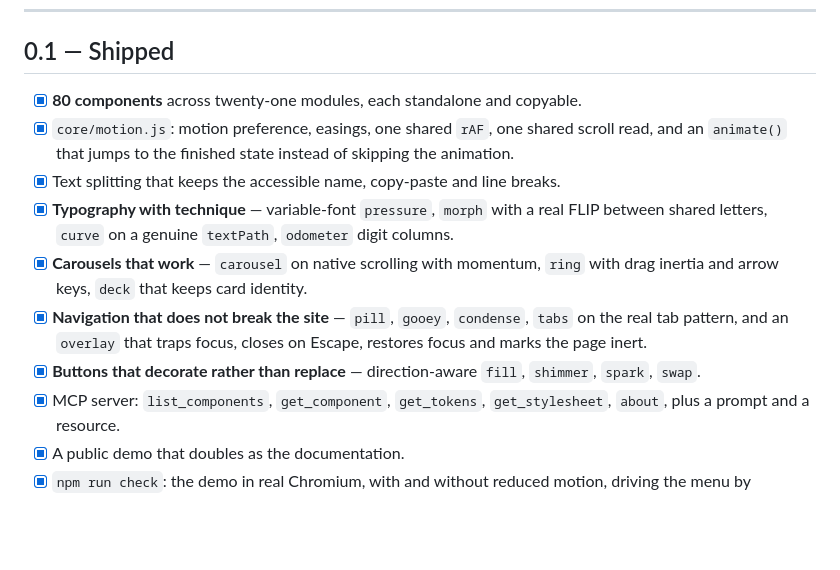
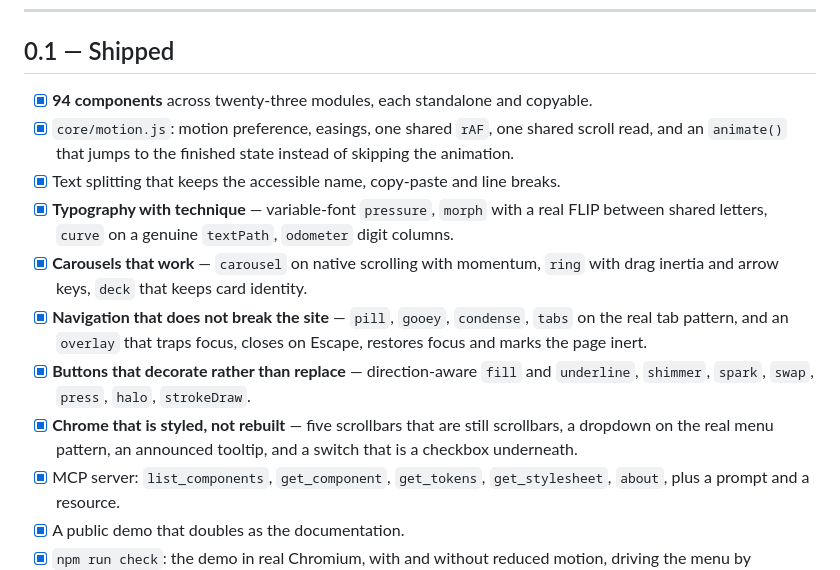
Before and after one commit to soyrageagency/rage-motion, a Markdown page: ROADMAP.md, the part around the change. GitHub-like rendering; blank space fills up the shorter version.

```diff
--- a/ROADMAP.md
+++ b/ROADMAP.md
@@ -17,7 +17,7 @@ Dates are intentions, not promises. If you need something sooner,
 
 ## 0.1 — Shipped
 
-- [x] **80 components** across twenty-one modules, each standalone and copyable.
+- [x] **94 components** across twenty-three modules, each standalone and copyable.
 - [x] `core/motion.js`: motion preference, easings, one shared `rAF`, one shared
       scroll read, and an `animate()` that jumps to the finished state instead
       of skipping the animation.
@@ -30,8 +30,12 @@ Dates are intentions, not promises. If you need something sooner,
 - [x] **Navigation that does not break the site** — `pill`, `gooey`,
       `condense`, `tabs` on the real tab pattern, and an `overlay` that traps
       focus, closes on Escape, restores focus and marks the page inert.
-- [x] **Buttons that decorate rather than replace** — direction-aware `fill`,
-      `shimmer`, `spark`, `swap`.
+- [x] **Buttons that decorate rather than replace** — direction-aware `fill`
+      and `underline`, `shimmer`, `spark`, `swap`, `press`, `halo`,
+      `strokeDraw`.
+- [x] **Chrome that is styled, not rebuilt** — five scrollbars that are still
+      scrollbars, a dropdown on the real menu pattern, an announced tooltip,
+      and a switch that is a checkbox underneath.
 - [x] MCP server: `list_components`, `get_component`, `get_tokens`,
       `get_stylesheet`, `about`, plus a prompt and a resource.
 - [x] A public demo that doubles as the documentation.
```
Also changed, not shown: README.md (+7 -3 lines), assets/hero.png, 10 other files.
